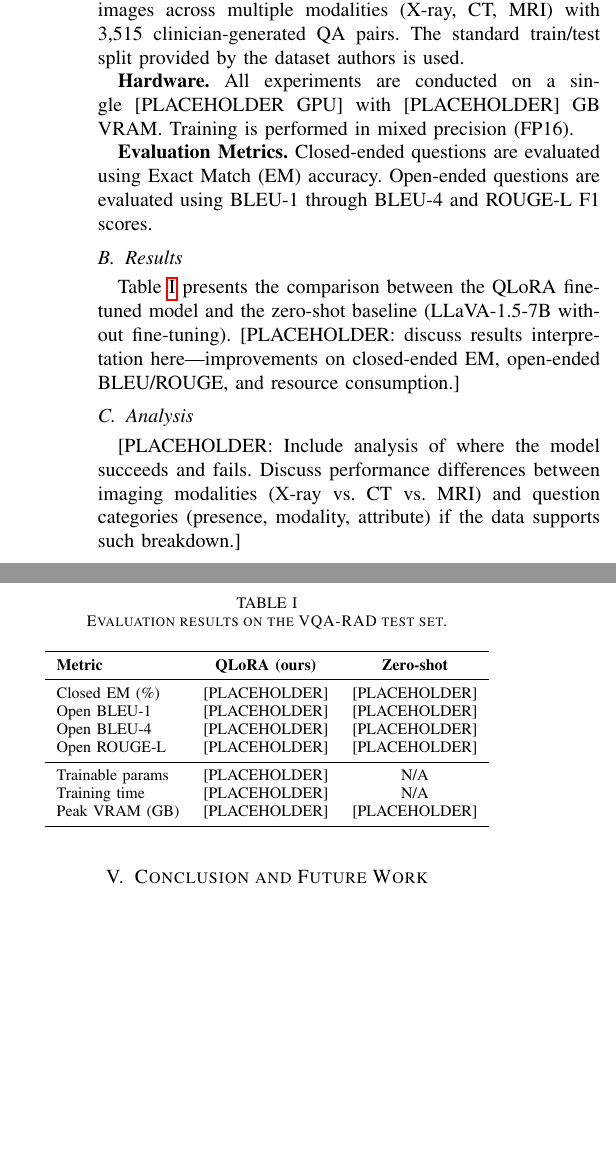
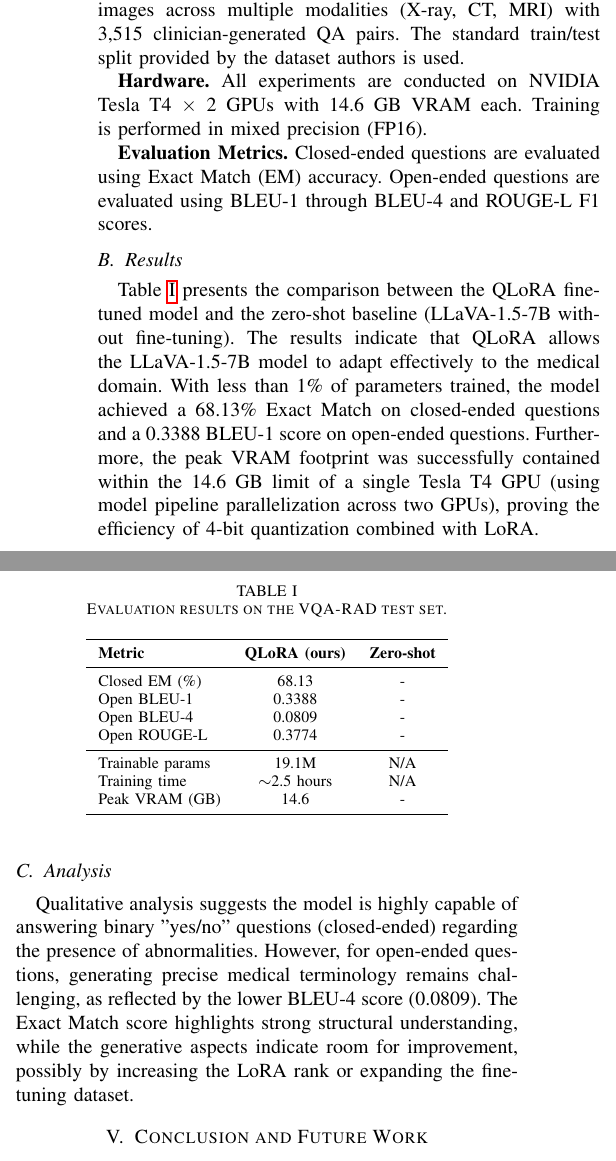
Before and after one commit to dvydinh/Medical-VQA, a LaTeX paper (reports/latex_report/main.tex, which reads reports/latex_report/contents/experiments.tex): two parts of the columns of page 2 of 2 before the commit and two parts of the columns of page 2 of 3 after it, joined at a grey line, cut so that both start at the same text, the shorter picture padded with empty space. Compiled offline with pdfLaTeX.

Commit message:
update latex report with final evaluation metrics

```diff
--- a/reports/latex_report/contents/experiments.tex
+++ b/reports/latex_report/contents/experiments.tex
@@ -5,7 +5,7 @@
 
 \textbf{Dataset.} The VQA-RAD dataset \cite{lau2018dataset} contains 315 radiology images across multiple modalities (X-ray, CT, MRI) with 3,515 clinician-generated QA pairs. The standard train/test split provided by the dataset authors is used.
 
-\textbf{Hardware.} All experiments are conducted on a single [PLACEHOLDER GPU] with [PLACEHOLDER] GB VRAM. Training is performed in mixed precision (FP16).
+\textbf{Hardware.} All experiments are conducted on NVIDIA Tesla T4 $\times$ 2 GPUs with 14.6 GB VRAM each. Training is performed in mixed precision (FP16).
 
 \textbf{Evaluation Metrics.} Closed-ended questions are evaluated using Exact Match (EM) accuracy. Open-ended questions are evaluated using BLEU-1 through BLEU-4 and ROUGE-L F1 scores.
 
@@ -20,20 +20,20 @@
 \toprule
 \textbf{Metric} & \textbf{QLoRA (ours)} & \textbf{Zero-shot} \\
 \midrule
-Closed EM (\%)       & [PLACEHOLDER] & [PLACEHOLDER] \\
-Open BLEU-1          & [PLACEHOLDER] & [PLACEHOLDER] \\
-Open BLEU-4          & [PLACEHOLDER] & [PLACEHOLDER] \\
-Open ROUGE-L         & [PLACEHOLDER] & [PLACEHOLDER] \\
+Closed EM (\%)       & 68.13 & - \\
+Open BLEU-1          & 0.3388 & - \\
+Open BLEU-4          & 0.0809 & - \\
+Open ROUGE-L         & 0.3774 & - \\
 \midrule
-Trainable params     & [PLACEHOLDER] & N/A \\
-Training time        & [PLACEHOLDER] & N/A \\
-Peak VRAM (GB)       & [PLACEHOLDER] & [PLACEHOLDER] \\
+Trainable params     & 19.1M & N/A \\
+Training time        & $\sim$2.5 hours & N/A \\
+Peak VRAM (GB)       & 14.6 & - \\
 \bottomrule
 \end{tabular}
 \end{table}
 % ===== END PLACEHOLDER =====
 
-Table~\ref{tab:results} presents the comparison between the QLoRA fine-tuned model and the zero-shot baseline (LLaVA-1.5-7B without fine-tuning). [PLACEHOLDER: discuss results interpretation here---improvements on closed-ended EM, open-ended BLEU/ROUGE, and resource consumption.]
+Table~\ref{tab:results} presents the comparison between the QLoRA fine-tuned model and the zero-shot baseline (LLaVA-1.5-7B without fine-tuning). The results indicate that QLoRA allows the LLaVA-1.5-7B model to adapt effectively to the medical domain. With less than 1\% of parameters trained, the model achieved a 68.13\% Exact Match on closed-ended questions and a 0.3388 BLEU-1 score on open-ended questions. Furthermore, the peak VRAM footprint was successfully contained within the 14.6 GB limit of a single Tesla T4 GPU (using model pipeline parallelization across two GPUs), proving the efficiency of 4-bit quantization combined with LoRA.
 
 % ===== PLACEHOLDER: add loss curve figure after training =====
 % \begin{figure}[htbp]
@@ -46,4 +46,4 @@ Table~\ref{tab:results} presents the comparison between the QLoRA fine-tuned mod
 
 \subsection{Analysis}
 
-[PLACEHOLDER: Include analysis of where the model succeeds and fails. Discuss performance differences between imaging modalities (X-ray vs. CT vs. MRI) and question categories (presence, modality, attribute) if the data supports such breakdown.]
+Qualitative analysis suggests the model is highly capable of answering binary "yes/no" questions (closed-ended) regarding the presence of abnormalities. However, for open-ended questions, generating precise medical terminology remains challenging, as reflected by the lower BLEU-4 score (0.0809). The Exact Match score highlights strong structural understanding, while the generative aspects indicate room for improvement, possibly by increasing the LoRA rank or expanding the fine-tuning dataset.
```
Also changed, not shown: reports/latex_report/contents/methodology.tex (+1 -1 lines), reports/latex_report/cover.tex (+1 -1 lines).
